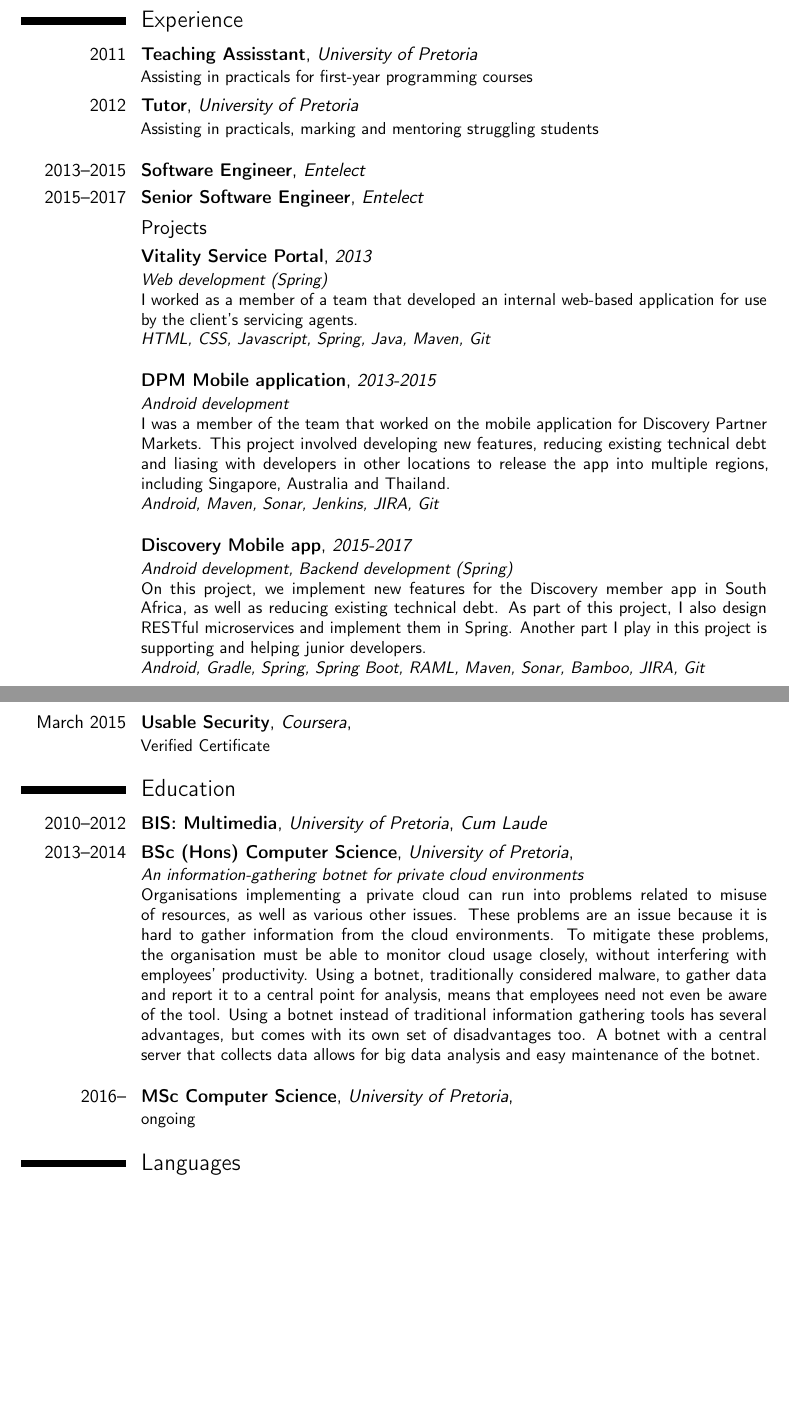
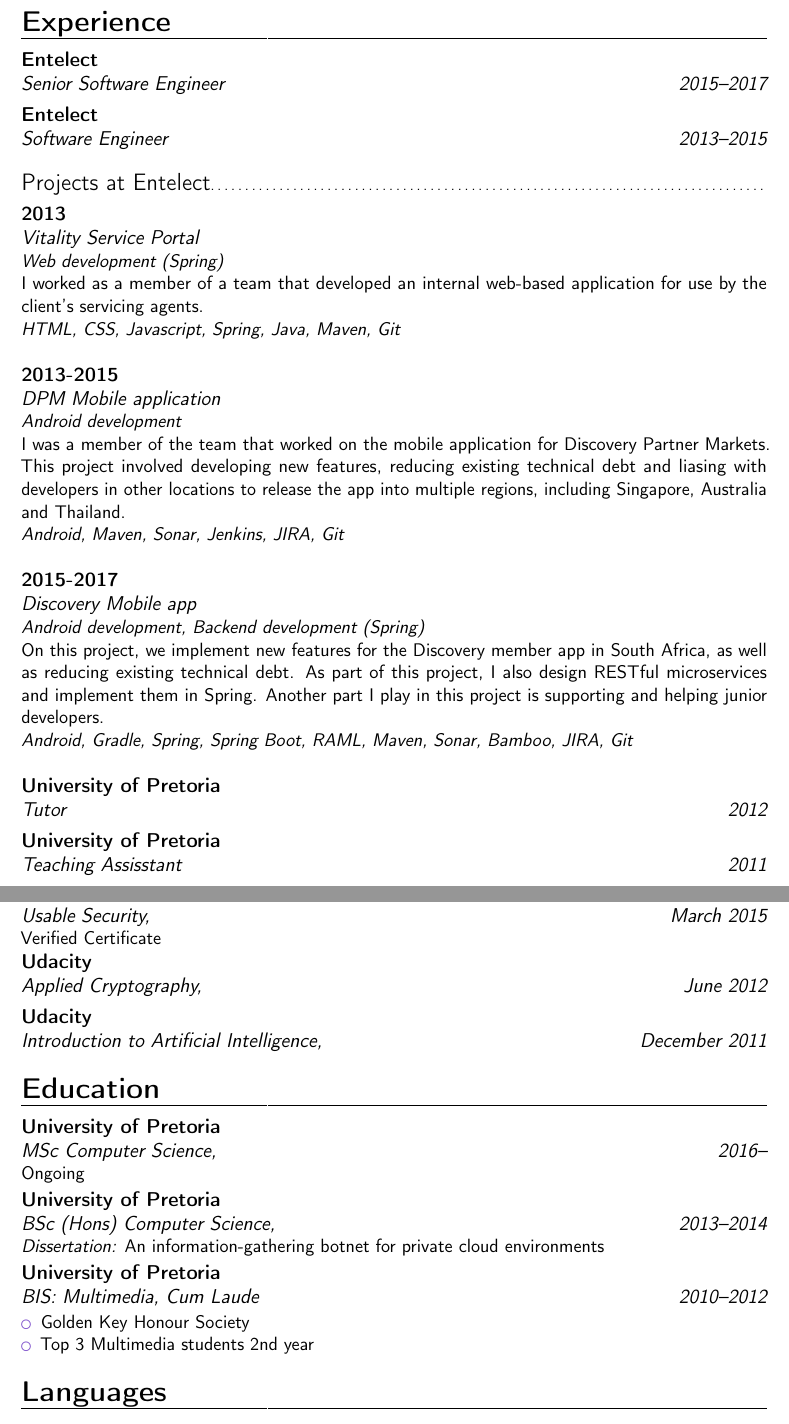
Before and after one commit to AesSedai101/my-cv, a LaTeX CV (cv.tex): two parts of pages 1 and 2 of 3, joined at a grey line, cut so that both start at the same text, the shorter picture padded with empty space. Compiled offline with pdfLaTeX.

Commit message:
Generated CV.

```diff
--- a/cv.tex
+++ b/cv.tex
@@ -6,11 +6,11 @@
 % available at http://www.latex-project.org/lppl/.
 
 
-\documentclass[11pt,a4paper,sans]{moderncv}   % possible options include font size ('10pt', '11pt' and '12pt'), paper size ('a4paper', 'letterpaper', 'a5paper', 'legalpaper', 'executivepaper' and 'landscape') and font family ('sans' and 'roman')
+\documentclass[12pt,a4paper,sans]{moderncv}   % possible options include font size ('10pt', '11pt' and '12pt'), paper size ('a4paper', 'letterpaper', 'a5paper', 'legalpaper', 'executivepaper' and 'landscape') and font family ('sans' and 'roman')
 
 % moderncv themes
-\moderncvstyle{classic}                        % style options are 'casual' (default), 'classic', 'oldstyle' and 'banking'
-\moderncvcolor{green}                          % color options 'blue' (default), 'orange', 'green', 'red', 'purple', 'grey' and 'black'
+\moderncvstyle{banking}                        % style options are 'casual' (default), 'classic', 'oldstyle' and 'banking'
+\moderncvcolor{purple}                          % color options 'blue' (default), 'orange', 'green', 'red', 'purple', 'grey' and 'black'
 %\renewcommand{\familydefault}{\sfdefault}    % to set the default font; use '\sfdefault' for the default sans serif font, '\rmdefault' for the default roman one, or any tex font name
 %\nopagenumbers{}                             % uncomment to suppress automatic page numbering for CVs longer than one page
 
@@ -26,7 +26,7 @@
 % personal data
 \firstname{Elsab\'{e}}
 \familyname{Ros}
-%\title{Resumé title (optional)}               % optional, remove the line if not wanted
+\title{Curriculum Vitae}               % optional, remove the line if not wanted
 %\address{Insert}{Address}    % optional, remove the line if not wanted
 \mobile{Insert cell number}                     % optional, remove the line if
 %not wanted
@@ -58,18 +56,18 @@
 \makecvtitle
 
 \section{Experience}
-\cventry{2011}{Teaching Assisstant}{University of Pretoria}{}{}{Assisting in practicals for first-year programming courses}%
-\cventry{2012}{Tutor}{University of Pretoria}{}{}{Assisting in practicals, marking and mentoring struggling students \newline{}}%
-\cventry{2013--2015}{Software Engineer}{Entelect}{}{}{}%
 \cventry{2015--2017}{Senior Software Engineer}{Entelect}{}{}{}%
-
-\subsection{Projects}
+\cventry{2013--2015}{Software Engineer}{Entelect}{}{}{ \newline{}}%
+\subsection{Projects at Entelect}
 \cventry{}{Vitality Service Portal}{2013}{}{}{\textit{Web development (Spring)} \newline{} I worked as a member of a team that developed an internal web-based application for use by the client's servicing agents.\newline{}
 \textit{HTML, CSS, Javascript, Spring, Java, Maven, Git} \newline{}}
 
 \cventry{}{DPM Mobile application}{2013-2015}{}{}{\textit{Android development} \newline{} I was a member of the team that worked on the mobile application for Discovery Partner Markets. This project involved developing new features, reducing existing technical debt and liasing with developers in other locations to release the app into multiple regions, including Singapore, Australia and Thailand.\newline{} \textit{Android, Maven, Sonar, Jenkins, JIRA, Git} \newline{}}
 
 \cventry{}{Discovery Mobile app}{2015-2017}{}{}{\textit{Android development, Backend development (Spring)} \newline{} On this project, we implement new features for the Discovery member app in South Africa, as well as reducing existing technical debt. As part of this project, I also design RESTful microservices and implement them in Spring. Another part I play in this project is supporting and helping junior developers.\newline{} \textit{Android, Gradle, Spring, Spring Boot, RAML, Maven, Sonar, Bamboo, JIRA, Git} \newline{}}
+
+\cventry{2012}{Tutor}{University of Pretoria}{}{}{}%
+\cventry{2011}{Teaching Assisstant}{University of Pretoria}{}{}{}%
 
 %
 %\begin{itemize}%
@@ -98,13 +96,20 @@
 \cventry{April 2015}{Cryptography}{Coursera}{}{\textit{}}{Verified Certificate}
 \cventry{April 2015}{Software Security}{Coursera}{}{\textit{}}{Verified Certificate}
 \cventry{March 2015}{Usable Security}{Coursera}{}{\textit{}}{Verified Certificate}
+\cventry{June 2012}{Applied Cryptography}{Udacity}{}{\textit{}}{}
+\cventry{December 2011}{Introduction to Artificial Intelligence}{Udacity}{}{\textit{}}{}
 
 \section{Education}
-\cventry{2010--2012}{BIS: Multimedia}{University of Pretoria}{}{\textit{Cum Laude}}{}  % arguments 3 to 6 can be left empty
-\cventry{2013--2014}{BSc (Hons) Computer Science}{University of Pretoria}{}{\textit{}}{\textit{An information-gathering botnet for private cloud environments} \newline{} Organisations implementing a private cloud can run into problems related to misuse of resources, as well as various other
-		issues. These problems are an issue because it is hard to gather information from the cloud environments. To mitigate these problems, the organisation must be able to monitor cloud usage closely, without interfering with employees’ productivity. Using a botnet, traditionally considered malware, to gather data and report it to a central point for analysis, means that employees need not even be aware of the tool. Using a botnet instead of traditional information gathering tools has several advantages,
-		but comes with its own set of disadvantages too. A botnet with a central server that collects data allows for big data analysis and easy maintenance of the botnet. \newline{}}
-\cventry{2016--}{MSc Computer Science}{University of Pretoria}{}{\textit{}}{ongoing}
+\cventry{2016--}{MSc Computer Science}{University of Pretoria}{}{\textit{}}{Ongoing}
+
+\cventry{2013--2014}{BSc (Hons) Computer Science}{University of Pretoria}{}{\textit{}}{\textit{Dissertation: }An information-gathering botnet for private cloud environments}
+
+\cventry{2010--2012}{BIS: Multimedia}{University of Pretoria}{}{\textit{Cum Laude}}{  % arguments 3 to 6 can be left empty
+\begin{itemize}%
+\item Golden Key Honour Society
+\item Top 3 Multimedia students 2nd year
+\end{itemize}
+}
 
 %\section{Master thesis}
 %\cvitem{title}{\emph{Title}}
```
Also changed, not shown: cv.pdf, cv.tex (6 more changed lines).
